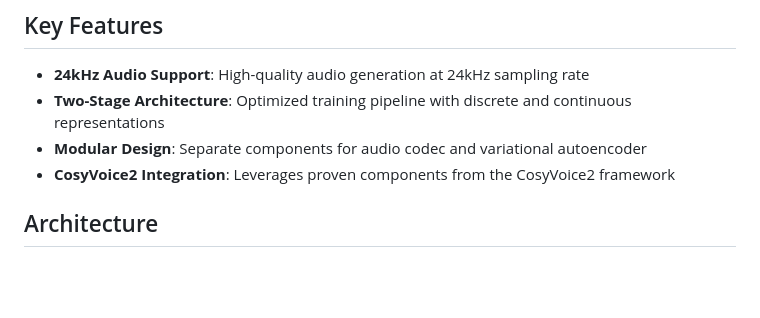
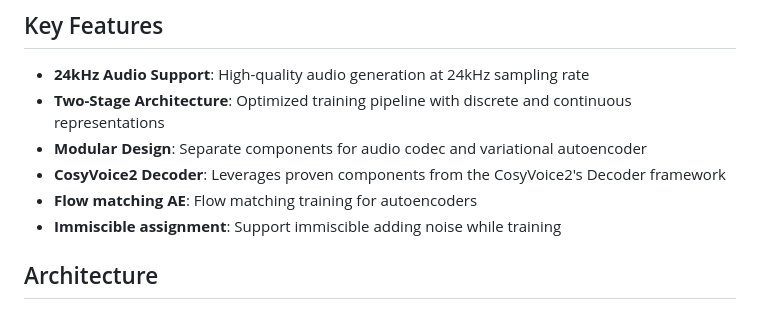
Before and after one commit to ishine/minimax-speech, a Markdown page: README.md, the part around the change. Drawn GitHub-style; blank space fills up the shorter version.

```diff
--- a/README.md
+++ b/README.md
@@ -13,7 +13,9 @@ This repository provides an implementation of the MiniMax-Speech model, featurin
 - **24kHz Audio Support**: High-quality audio generation at 24kHz sampling rate
 - **Two-Stage Architecture**: Optimized training pipeline with discrete and continuous representations
 - **Modular Design**: Separate components for audio codec and variational autoencoder
-- **CosyVoice2 Integration**: Leverages proven components from the CosyVoice2 framework
+- **CosyVoice2 Decoder**: Leverages proven components from the CosyVoice2's Decoder framework
+- **Flow matching AE**: Flow matching training for autoencoders
+- **Immiscible assignment**: Support immiscible adding noise while training
 
 ## Architecture
 
```
